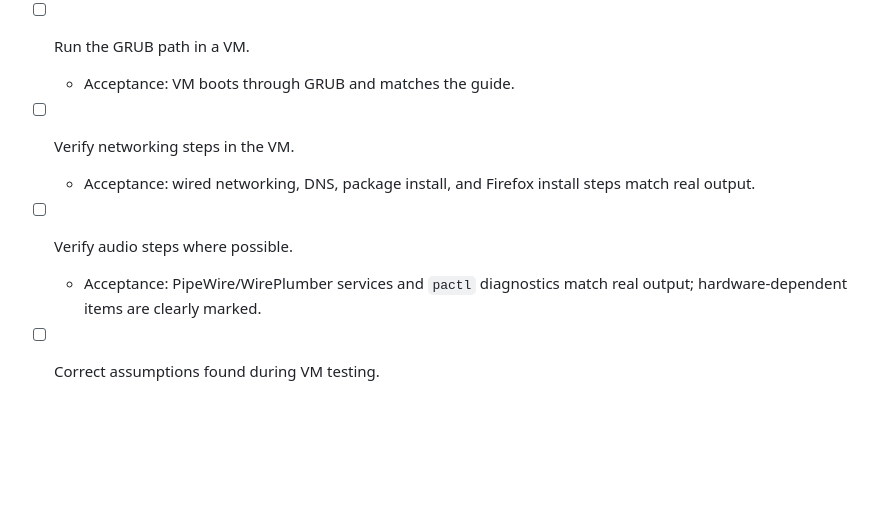
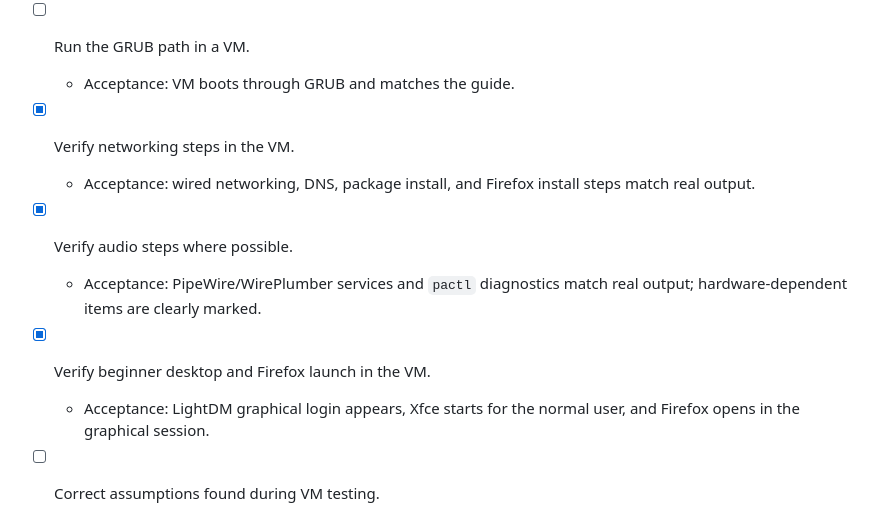
Before and after one commit to Ethan-da-Tech-Wizard/ARCH-AI, a Markdown page: WALKTHROUGH_CHECKLIST.md, the part around the change. Rendered like a GitHub page; blank space fills up the shorter version.

```diff
--- a/WALKTHROUGH_CHECKLIST.md
+++ b/WALKTHROUGH_CHECKLIST.md
@@ -535,11 +535,14 @@ This module belongs after the user has a bootable system, working networking, Fi
 - [ ] Run the GRUB path in a VM.
   - Acceptance: VM boots through GRUB and matches the guide.
 
-- [ ] Verify networking steps in the VM.
+- [x] Verify networking steps in the VM.
   - Acceptance: wired networking, DNS, package install, and Firefox install steps match real output.
 
-- [ ] Verify audio steps where possible.
+- [x] Verify audio steps where possible.
   - Acceptance: PipeWire/WirePlumber services and `pactl` diagnostics match real output; hardware-dependent items are clearly marked.
+
+- [x] Verify beginner desktop and Firefox launch in the VM.
+  - Acceptance: LightDM graphical login appears, Xfce starts for the normal user, and Firefox opens in the graphical session.
 
 - [ ] Correct assumptions found during VM testing.
   - Acceptance: every mismatch from real output is either fixed in the app or documented as hardware/environment-specific.
```
Also changed, not shown: VM_RUN_LOG.md (+28 -11 lines).
